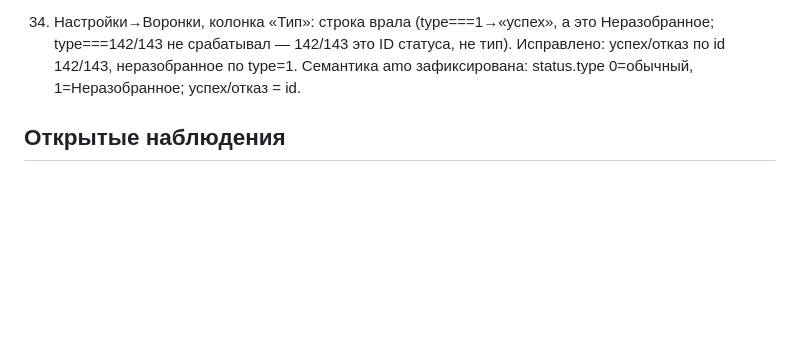
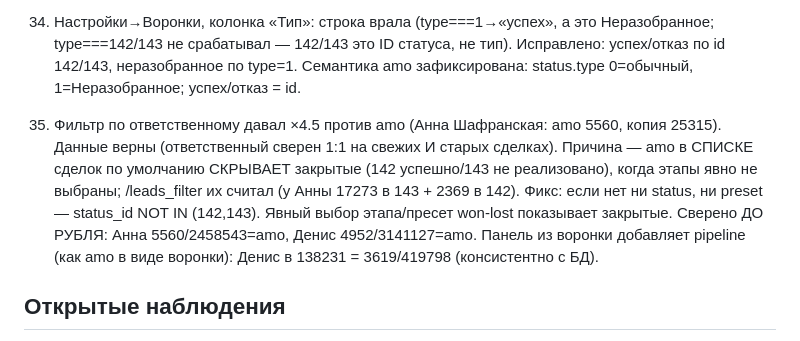
Before and after one commit to visa-sc/lk-vsc, a Markdown page: amocopy-parity.md, the part around the change. Drawn GitHub-style; blank space fills up the shorter version.

Commit message:
crm: реестр обхода — пункт 35 (фильтр скрывает закрытые как amo)
Co-Authored-By: Claude Fable 5 <noreply@anthropic.com>

```diff
--- a/amocopy-parity.md
+++ b/amocopy-parity.md
@@ -163,6 +163,14 @@
     не срабатывал — 142/143 это ID статуса, не тип). Исправлено: успех/отказ по id 142/143, неразобранное
     по type=1. Семантика amo зафиксирована: status.type 0=обычный, 1=Неразобранное; успех/отказ = id.
 
+35. Фильтр по ответственному давал ×4.5 против amo (Анна Шафранская: amo 5560, копия 25315).
+    Данные верны (ответственный сверен 1:1 на свежих И старых сделках). Причина — amo в СПИСКЕ
+    сделок по умолчанию СКРЫВАЕТ закрытые (142 успешно/143 не реализовано), когда этапы явно не
+    выбраны; /leads_filter их считал (у Анны 17273 в 143 + 2369 в 142). Фикс: если нет ни status,
+    ни preset — status_id NOT IN (142,143). Явный выбор этапа/пресет won-lost показывает закрытые.
+    Сверено ДО РУБЛЯ: Анна 5560/2458543=amo, Денис 4952/3141127=amo. Панель из воронки добавляет
+    pipeline (как amo в виде воронки): Денис в 138231 = 3619/419798 (консистентно с БД).
+
 ## Открытые наблюдения
 - Настройки/Пользователи: в amo права ГРАНУЛЯРНЫЕ — отдельные колонки «Сделки/Покупатели |
   Контакты | Компании | Задачи | Этапы» со степенью доступа (свои / своей группы / все) на
```
